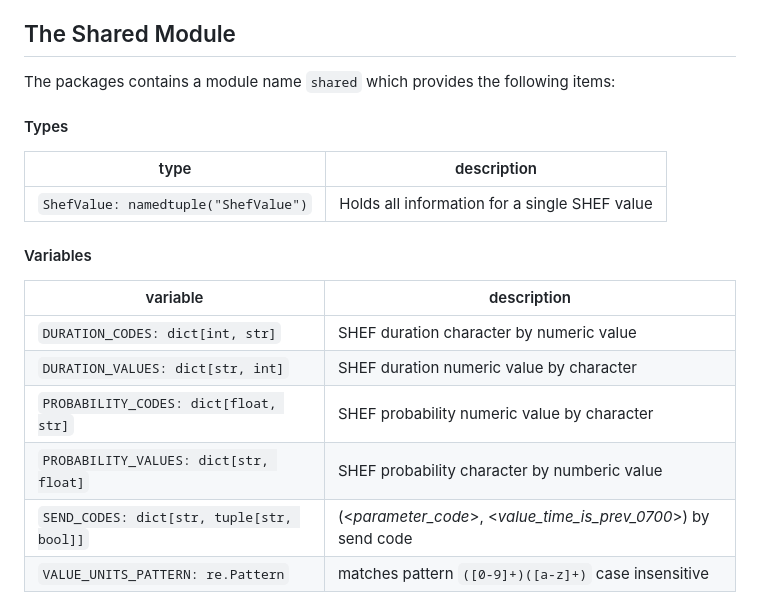
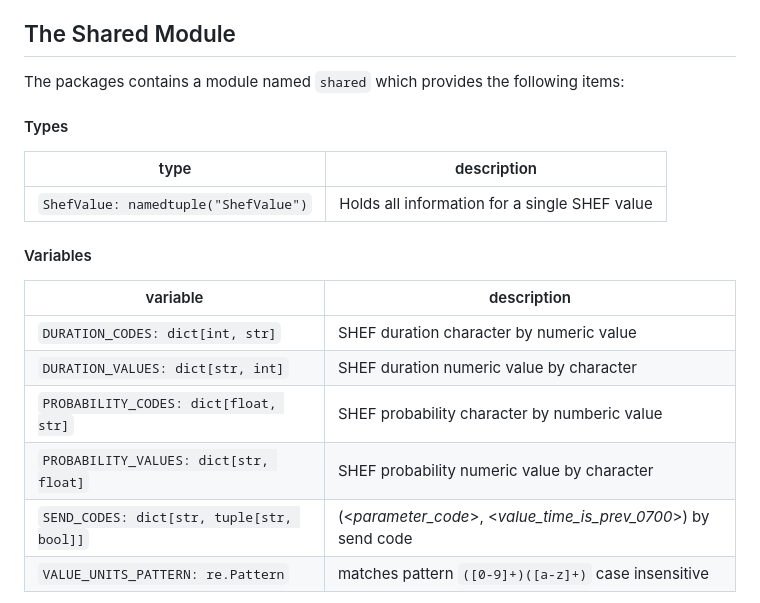
Before and after one commit to HydrologicEngineeringCenter/SHEF_processing, a Markdown page: shef_loader/Readme.md, the part around the change. GitHub-like rendering.

Commit message:
Fix errors in Readme.md

```diff
--- a/shef_loader/Readme.md
+++ b/shef_loader/Readme.md
@@ -40,7 +40,7 @@ Each loader module must have several module-level variables and one module-level
 These variables are typically defined at the bottom of the module since the loader class must be defined before the `loader_class` variable.
 
 ## The Shared Module
-The packages contains a module name `shared` which provides the following items:
+The packages contains a module named `shared` which provides the following items:
 #### Types
 |type|description|
 |--|--|
@@ -51,8 +51,8 @@ The packages contains a module name `shared` which provides the following items:
 |--|--|
 |`DURATION_CODES: dict[int, str]`|SHEF duration character by numeric value|
 |`DURATION_VALUES: dict[str, int]`|SHEF duration numeric value by character|
-|`PROBABILITY_CODES: dict[float, str]`|SHEF probability numeric value by character|
-|`PROBABILITY_VALUES: dict[str, float]`|SHEF probability character by numberic value|
+|`PROBABILITY_CODES: dict[float, str]`|SHEF probability character by numberic value|
+|`PROBABILITY_VALUES: dict[str, float]`|SHEF probability numeric value by character|
 |`SEND_CODES: dict[str, tuple[str, bool]]`|(<*parameter_code*>, <*value_time_is_prev_0700*>) by send code|
 |`VALUE_UNITS_PATTERN: re.Pattern`|matches pattern `([0-9]+)([a-z]+)` case insensitive|
 
```
